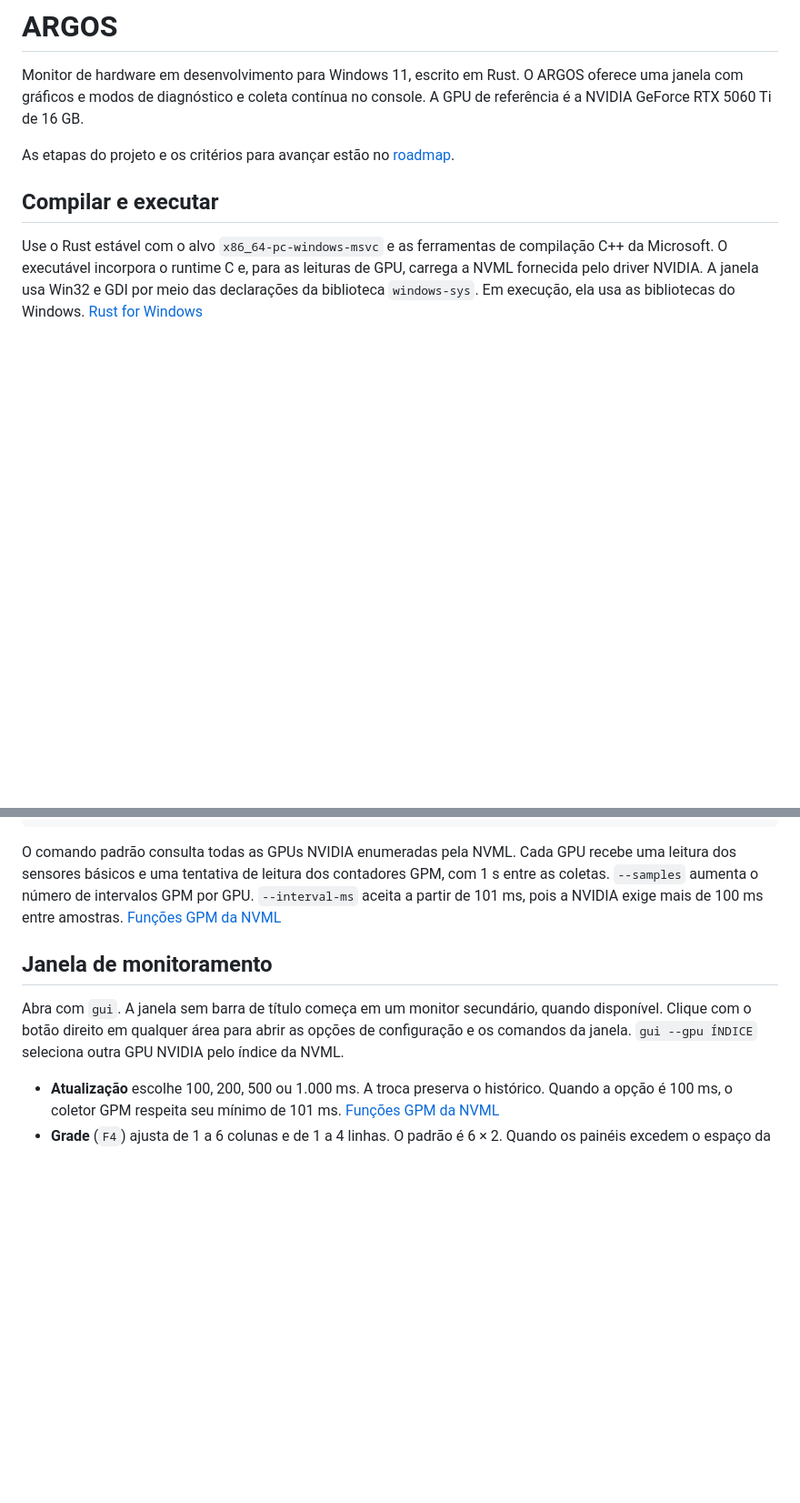
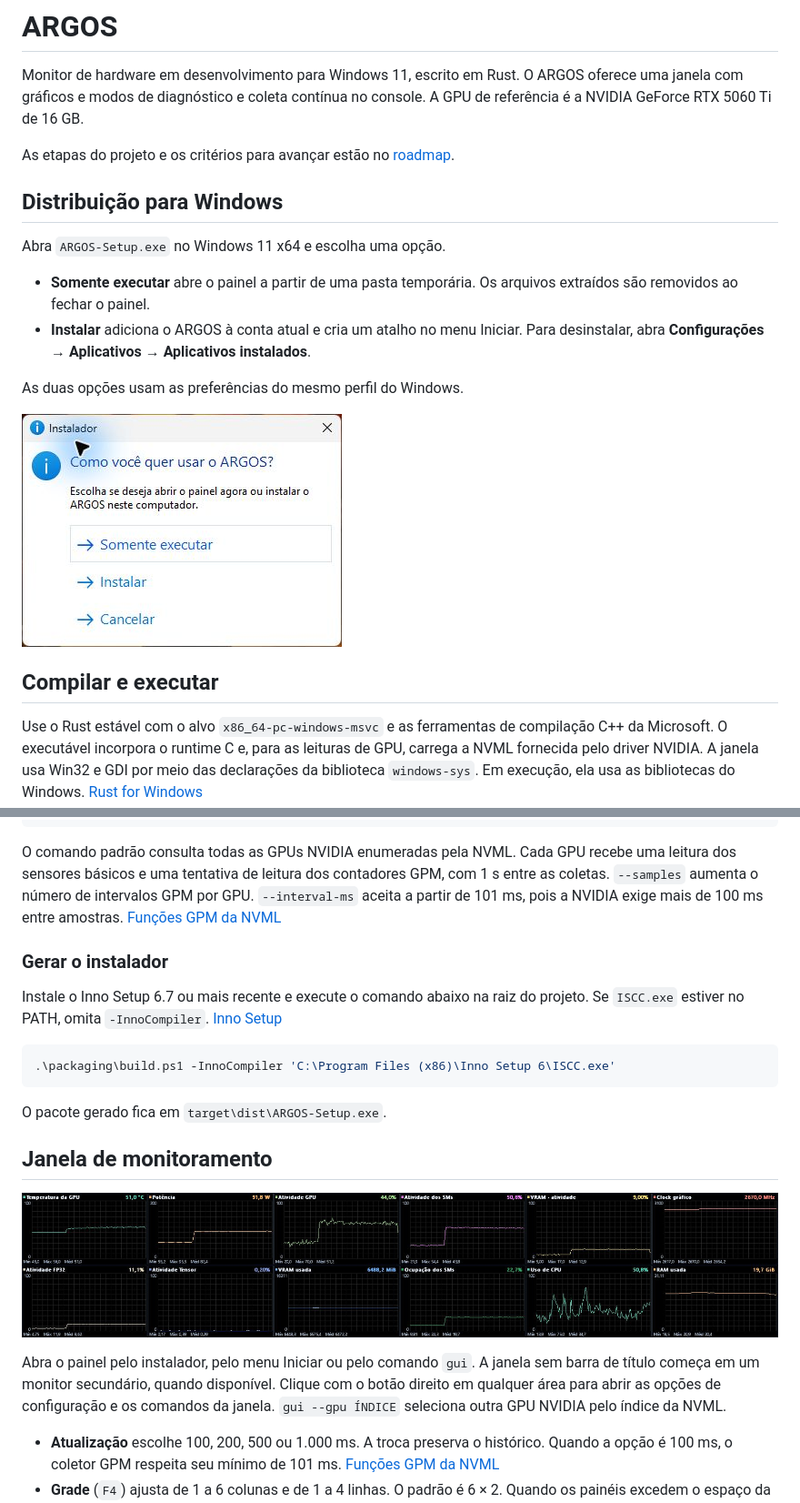
Before and after one commit to MrDoom11/ARGOS, a Markdown page: README.md, 2 parts joined by grey strips. Shown at 91% size. GitHub-like rendering; pictures changed too: docs/screenshots/instalador.jpg (added), docs/screenshots/painel.jpg (added); blank space fills up the shorter version.

Commit message:
Adiciona instalador do ARGOS para Windows

````diff
--- a/README.md
+++ b/README.md
@@ -3,6 +3,17 @@
 Monitor de hardware em desenvolvimento para Windows 11, escrito em Rust. O ARGOS oferece uma janela com gráficos e modos de diagnóstico e coleta contínua no console. A GPU de referência é a NVIDIA GeForce RTX 5060 Ti de 16 GB.
 
 As etapas do projeto e os critérios para avançar estão no [roadmap](ROADMAP.md).
+
+## Distribuição para Windows
+
+Abra `ARGOS-Setup.exe` no Windows 11 x64 e escolha uma opção.
+
+- **Somente executar** abre o painel a partir de uma pasta temporária. Os arquivos extraídos são removidos ao fechar o painel.
+- **Instalar** adiciona o ARGOS à conta atual e cria um atalho no menu Iniciar. Para desinstalar, abra **Configurações → Aplicativos → Aplicativos instalados**.
+
+As duas opções usam as preferências do mesmo perfil do Windows.
+
+![Tela inicial do instalador do ARGOS com as opções Somente executar e Instalar](docs/screenshots/instalador.jpg)
 
 ## Compilar e executar
 
@@ -17,9 +28,21 @@ cargo build --release --locked
 
 O comando padrão consulta todas as GPUs NVIDIA enumeradas pela NVML. Cada GPU recebe uma leitura dos sensores básicos e uma tentativa de leitura dos contadores GPM, com 1 s entre as coletas. `--samples` aumenta o número de intervalos GPM por GPU. `--interval-ms` aceita a partir de 101 ms, pois a NVIDIA exige mais de 100 ms entre amostras. [Funções GPM da NVML](https://docs.nvidia.com/deploy/nvml-api/latest/api/group__nvmlGpmFunctions.html)
 
+### Gerar o instalador
+
+Instale o Inno Setup 6.7 ou mais recente e execute o comando abaixo na raiz do projeto. Se `ISCC.exe` estiver no PATH, omita `-InnoCompiler`. [Inno Setup](https://jrsoftware.org/isdl.php)
+
+```powershell
+.\packaging\build.ps1 -InnoCompiler 'C:\Program Files (x86)\Inno Setup 6\ISCC.exe'
+```
+
+O pacote gerado fica em `target\dist\ARGOS-Setup.exe`.
+
 ## Janela de monitoramento
 
-Abra com `gui`. A janela sem barra de título começa em um monitor secundário, quando disponível. Clique com o botão direito em qualquer área para abrir as opções de configuração e os comandos da janela. `gui --gpu ÍNDICE` seleciona outra GPU NVIDIA pelo índice da NVML.
+![Painel do ARGOS com gráficos de temperatura, potência, atividade da GPU, VRAM, CPU e RAM](docs/screenshots/painel.jpg)
+
+Abra o painel pelo instalador, pelo menu Iniciar ou pelo comando `gui`. A janela sem barra de título começa em um monitor secundário, quando disponível. Clique com o botão direito em qualquer área para abrir as opções de configuração e os comandos da janela. `gui --gpu ÍNDICE` seleciona outra GPU NVIDIA pelo índice da NVML.
 
 - **Atualização** escolhe 100, 200, 500 ou 1.000 ms. A troca preserva o histórico. Quando a opção é 100 ms, o coletor GPM respeita seu mínimo de 101 ms. [Funções GPM da NVML](https://docs.nvidia.com/deploy/nvml-api/latest/api/group__nvmlGpmFunctions.html)
 - **Grade** (`F4`) ajusta de 1 a 6 colunas e de 1 a 4 linhas. O padrão é 6 × 2. Quando os painéis excedem o espaço da grade, navegue pelas páginas.
````
Also changed, not shown: 2 other files.
